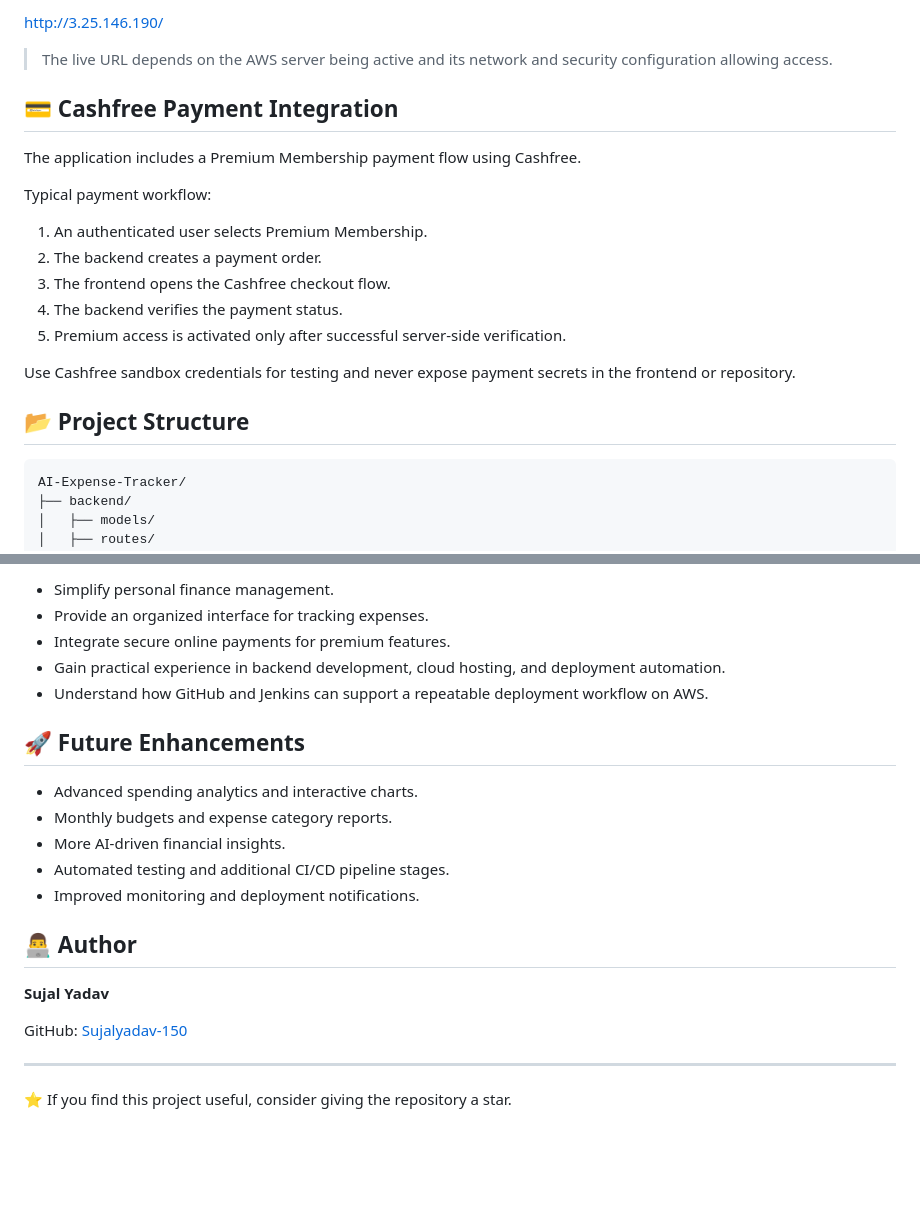
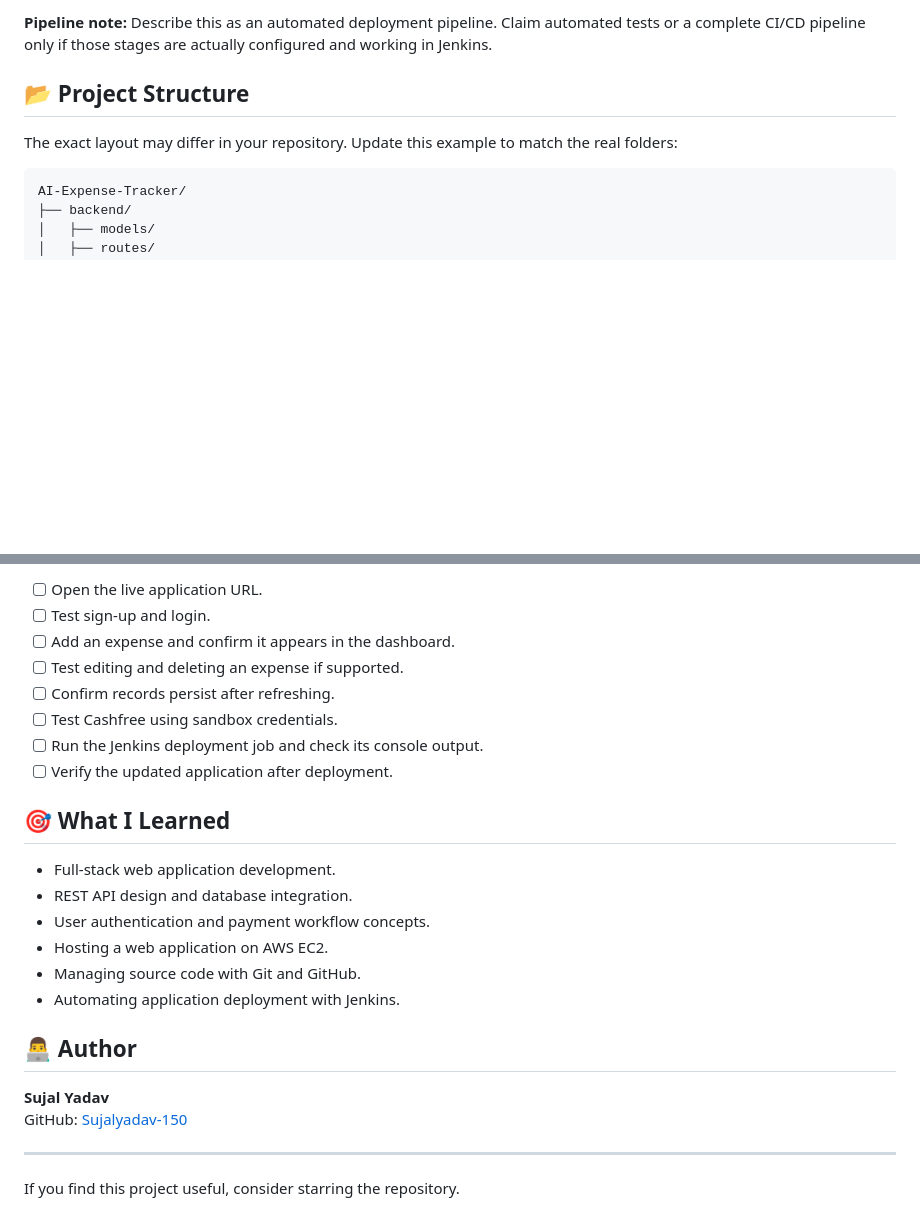
Before and after one commit to Sujalyadav-150/Expense-tracker-app, a Markdown page: README.md, 2 parts joined by grey strips. Drawn GitHub-style; blank space fills up the shorter version.

````diff
--- a/README.md
+++ b/README.md
@@ -61,23 +78,9 @@ The application is deployed on AWS and uses Jenkins to streamline the deployment
 
-[http://3.25.146.190/](http://3.25.146.190/)
-
-> The live URL depends on the AWS server being active and its network and security configuration allowing access.
-
-## 💳 Cashfree Payment Integration
-
-The application includes a Premium Membership payment flow using Cashfree.
-
-Typical payment workflow:
-
-1. An authenticated user selects Premium Membership.
-2. The backend creates a payment order.
-3. The frontend opens the Cashfree checkout flow.
-4. The backend verifies the payment status.
-5. Premium access is activated only after successful server-side verification.
-
-Use Cashfree sandbox credentials for testing and never expose payment secrets in the frontend or repository.
+**Pipeline note:** Describe this as an automated deployment pipeline. Claim automated tests or a complete CI/CD pipeline only if those stages are actually configured and working in Jenkins.
 
 ## 📂 Project Structure
+
+The exact layout may differ in your repository. Update this example to match the real folders:
 
 ```text
 AI-Expense-Tracker/
@@ -165,24 +182,27 @@ If your frontend and backend run separately, start each using its configured com
 
-- Simplify personal finance management.
-- Provide an organized interface for tracking expenses.
-- Integrate secure online payments for premium features.
-- Gain practical experience in backend development, cloud hosting, and deployment automation.
-- Understand how GitHub and Jenkins can support a repeatable deployment workflow on AWS.
+- [ ] Open the live application URL.
+- [ ] Test sign-up and login.
+- [ ] Add an expense and confirm it appears in the dashboard.
+- [ ] Test editing and deleting an expense if supported.
+- [ ] Confirm records persist after refreshing.
+- [ ] Test Cashfree using sandbox credentials.
+- [ ] Run the Jenkins deployment job and check its console output.
+- [ ] Verify the updated application after deployment.
 
-## 🚀 Future Enhancements
+## 🎯 What I Learned
 
-- Advanced spending analytics and interactive charts.
-- Monthly budgets and expense category reports.
-- More AI-driven financial insights.
-- Automated testing and additional CI/CD pipeline stages.
-- Improved monitoring and deployment notifications.
+- Full-stack web application development.
+- REST API design and database integration.
+- User authentication and payment workflow concepts.
+- Hosting a web application on AWS EC2.
+- Managing source code with Git and GitHub.
+- Automating application deployment with Jenkins.
 
 ## 👨‍💻 Author
 
 **Sujal Yadav**
-
 GitHub: [Sujalyadav-150](https://github.com/Sujalyadav-150)
 
 ---
 
-⭐ If you find this project useful, consider giving the repository a star.
+If you find this project useful, consider starring the repository.
````
Also changed, not shown: other parts of README.md (+84 -53 lines).
